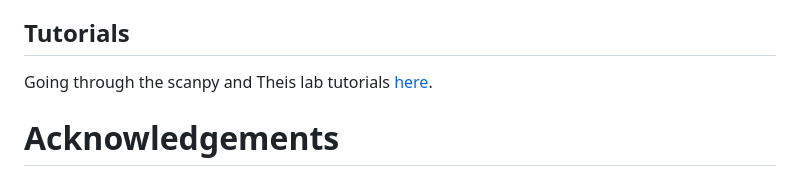
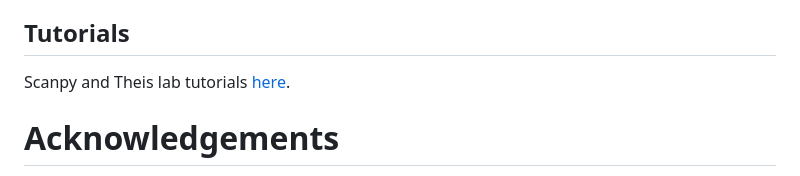
Before and after one commit to baillielab/MMC_computational, a Markdown page: README.md, the part around the change. GitHub-like rendering.

```diff
--- a/README.md
+++ b/README.md
@@ -62,8 +62,7 @@ Please feel free to add any and all ideas you would like to implement (or see im
 - Zhang and Zhao's [review paper: eQTL studies: from bulk tissues to single cells](https://www.sciencedirect.com/science/article/pii/S1673852723001133). Has more equations and is more detailed on the QTL mapping bit.
 
 ## Tutorials
-
-Going through the scanpy and Theis lab tutorials [here](testing_methods/scripts/scanpy_tutorials).
+Scanpy and Theis lab tutorials [here](testing_methods/scripts/scanpy_tutorials).
 
 # Acknowledgements
 
```
